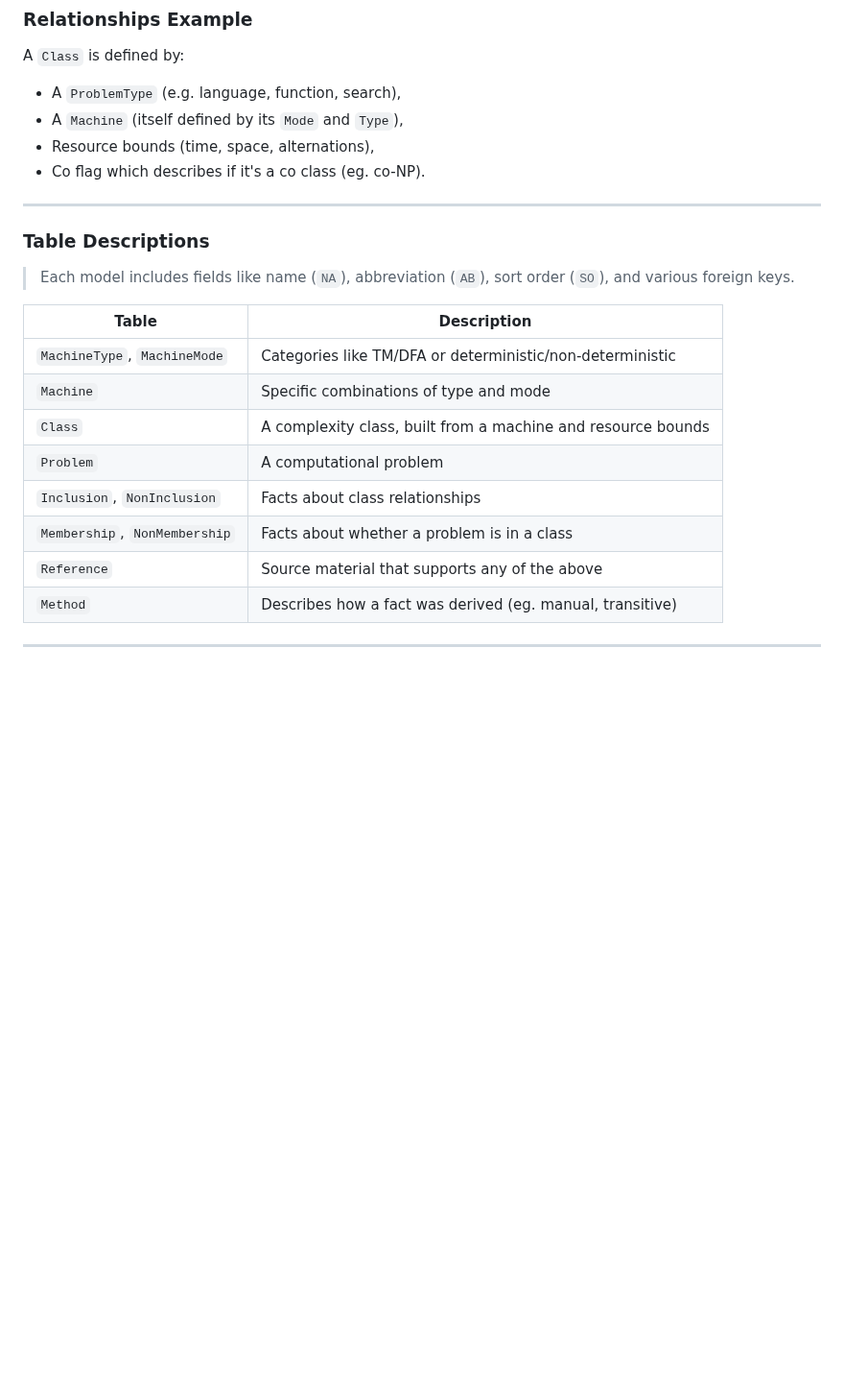
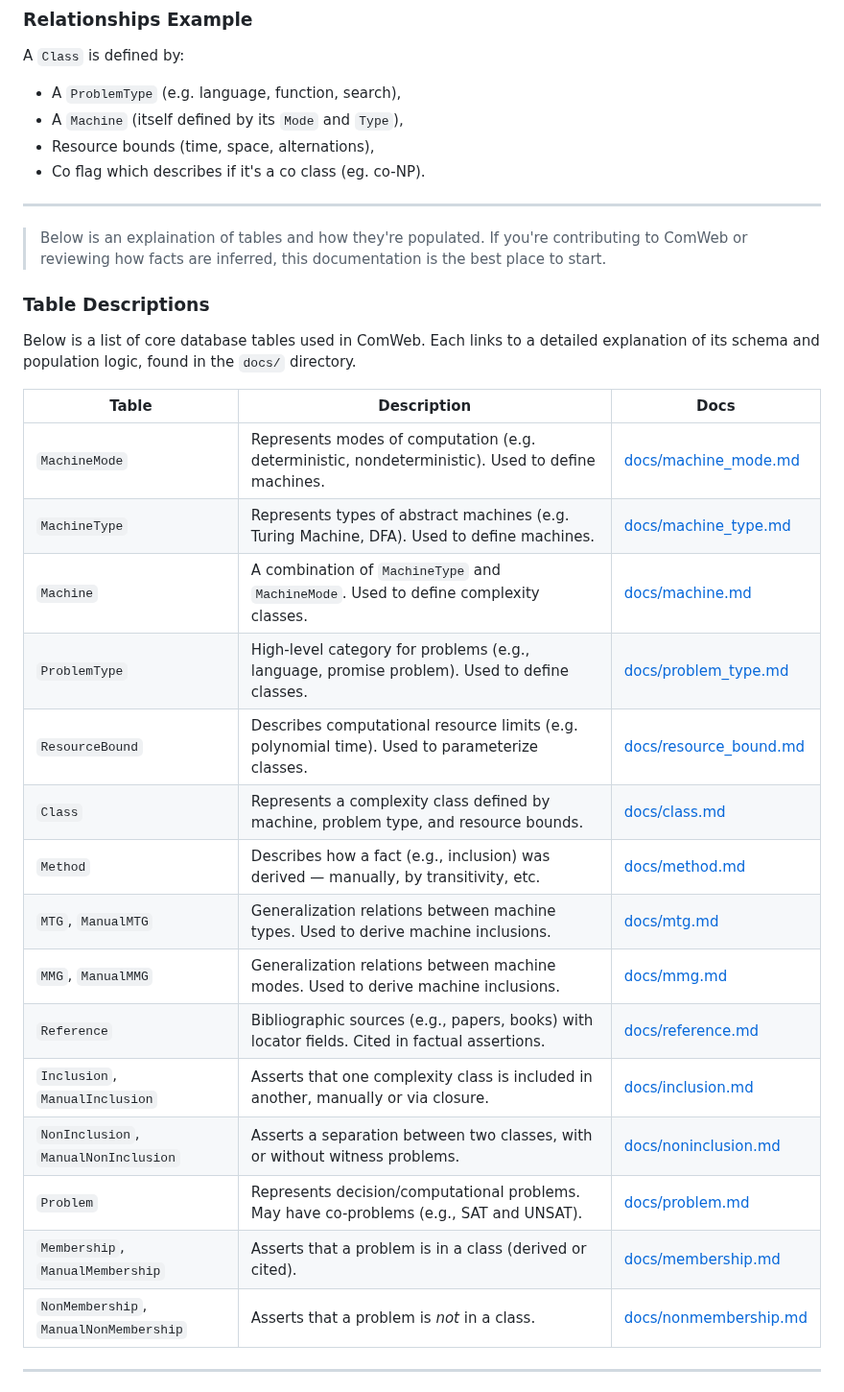
Before and after one commit to turquoise5/ComWeb, a Markdown page: README.md, the part around one of its changes. Shown at 96% size. GitHub-like rendering; blank space fills up the shorter version.

```diff
--- a/README.md
+++ b/README.md
@@ -46,19 +46,28 @@ A `Class` is defined by:
 
 ---
 
+> Below is an explaination of tables and how they're populated. If you're contributing to ComWeb or reviewing how facts are inferred, this documentation is the best place to start.
+
 ### Table Descriptions
 
-> Each model includes fields like name (`NA`), abbreviation (`AB`), sort order (`SO`), and various foreign keys.
+Below is a list of core database tables used in ComWeb. Each links to a detailed explanation of its schema and population logic, found in the `docs/` directory.
 
-| Table | Description |
-|-------|-------------|
-| `MachineType`, `MachineMode` | Categories like TM/DFA or deterministic/non-deterministic |
-| `Machine` | Specific combinations of type and mode |
-| `Class` | A complexity class, built from a machine and resource bounds |
-| `Problem` | A computational problem |
-| `Inclusion`, `NonInclusion` | Facts about class relationships |
-| `Membership`, `NonMembership` | Facts about whether a problem is in a class |
-| `Reference` | Source material that supports any of the above |
-| `Method` | Describes how a fact was derived (eg. manual, transitive) |
+| Table                                  | Description                                                                                      | Docs                                              |
+| -------------------------------------- | ------------------------------------------------------------------------------------------------ | ------------------------------------------------- |
+| `MachineMode`                          | Represents modes of computation (e.g. deterministic, nondeterministic). Used to define machines. | [docs/machine\_mode.md](docs/machine_mode.md)     |
+| `MachineType`                          | Represents types of abstract machines (e.g. Turing Machine, DFA). Used to define machines.       | [docs/machine\_type.md](docs/machine_type.md)     |
+| `Machine`                              | A combination of `MachineType` and `MachineMode`. Used to define complexity classes.             | [docs/machine.md](docs/machine.md)                |
+| `ProblemType`                          | High-level category for problems (e.g., language, promise problem). Used to define classes.      | [docs/problem\_type.md](docs/problem_type.md)     |
+| `ResourceBound`                        | Describes computational resource limits (e.g. polynomial time). Used to parameterize classes.    | [docs/resource\_bound.md](docs/resource_bound.md) |
+| `Class`                                | Represents a complexity class defined by machine, problem type, and resource bounds.             | [docs/class.md](docs/class.md)                    |
+| `Method`                               | Describes how a fact (e.g., inclusion) was derived — manually, by transitivity, etc.             | [docs/method.md](docs/method.md)                  |
+| `MTG`, `ManualMTG`                     | Generalization relations between machine types. Used to derive machine inclusions.               | [docs/mtg.md](docs/mtg.md)                        |
+| `MMG`, `ManualMMG`                     | Generalization relations between machine modes. Used to derive machine inclusions.               | [docs/mmg.md](docs/mmg.md)                        |
+| `Reference`                            | Bibliographic sources (e.g., papers, books) with locator fields. Cited in factual assertions.    | [docs/reference.md](docs/reference.md)            |
+| `Inclusion`, `ManualInclusion`         | Asserts that one complexity class is included in another, manually or via closure.               | [docs/inclusion.md](docs/inclusion.md)            |
+| `NonInclusion`, `ManualNonInclusion`   | Asserts a separation between two classes, with or without witness problems.                      | [docs/noninclusion.md](docs/noninclusion.md)      |
+| `Problem`                              | Represents decision/computational problems. May have co-problems (e.g., SAT and UNSAT).          | [docs/problem.md](docs/problem.md)                |
+| `Membership`, `ManualMembership`       | Asserts that a problem is in a class (derived or cited).                                         | [docs/membership.md](docs/membership.md)          |
+| `NonMembership`, `ManualNonMembership` | Asserts that a problem is *not* in a class.                                                      | [docs/nonmembership.md](docs/nonmembership.md)    |
 
 ---
```
Also changed, not shown: other parts of README.md (+19 -21 lines).
